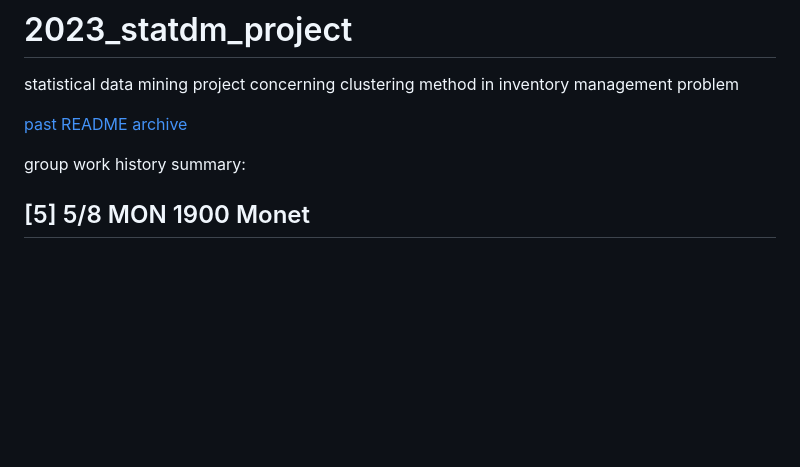
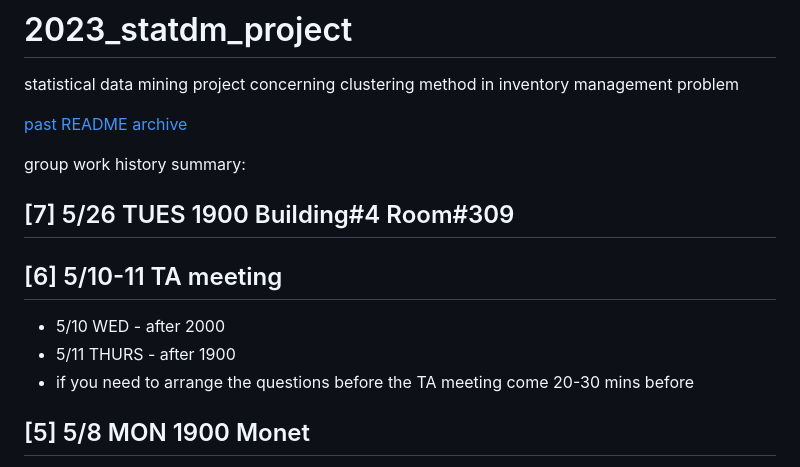
Before and after one commit to tungnd237/InventoryManagementAnalyst, a Markdown page: README.md, the part around the change. Rendered like a GitHub page; blank space fills up the shorter version.

```diff
--- a/README.md
+++ b/README.md
@@ -4,6 +4,13 @@ statistical data mining project concerning clustering method in inventory manage
 [past README archive](./readme_archive.md)
 
 group work history summary:
+
+## [7] 5/26 TUES 1900 Building#4 Room#309
+
+## [6] 5/10-11 TA meeting
+- 5/10 WED - after 2000
+- 5/11 THURS - after 1900
+- if you need to arrange the questions before the TA meeting come 20-30 mins before
 
 ## [5] 5/8 MON 1900 Monet
 1) solid analysis objectives - what form of results do we need, what details should we present for the audience to understand better
```
